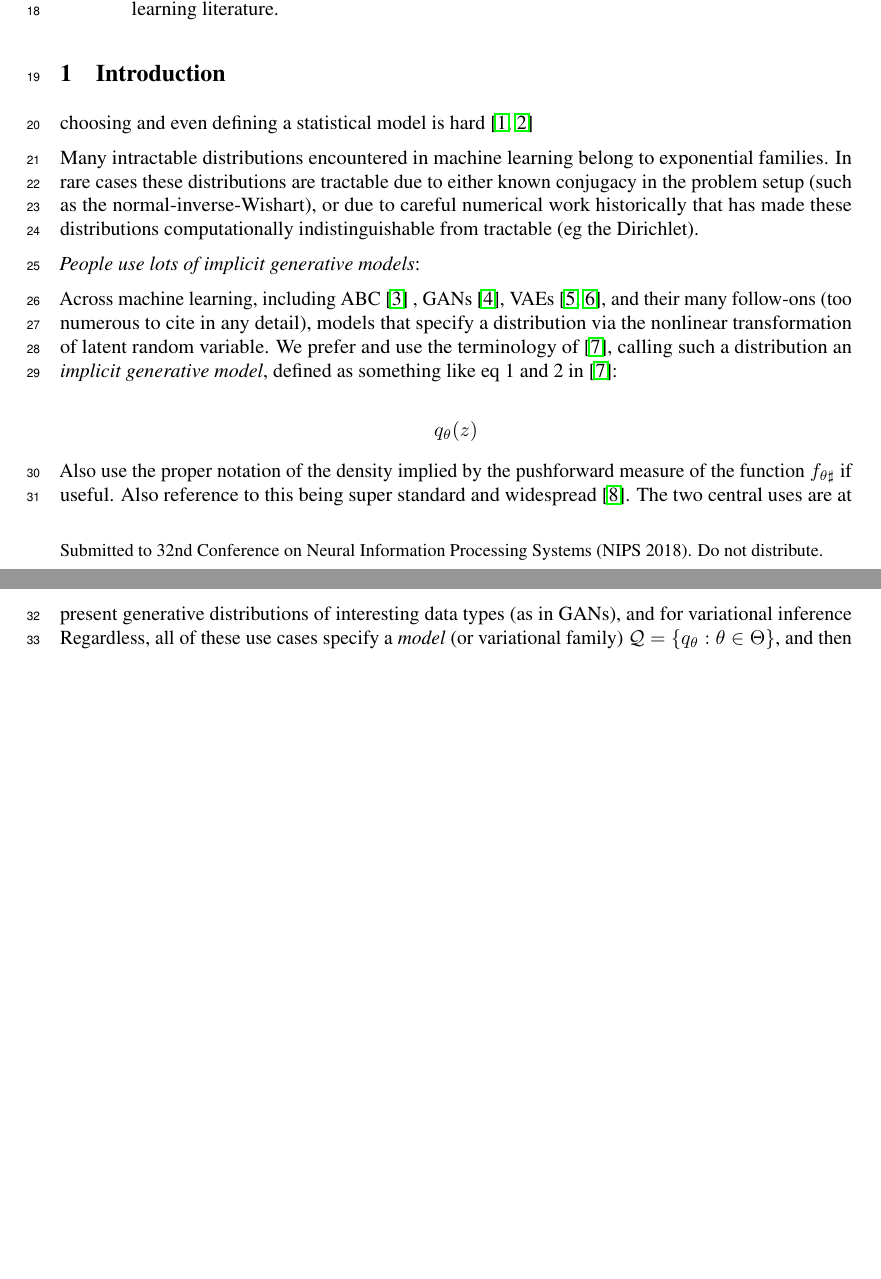
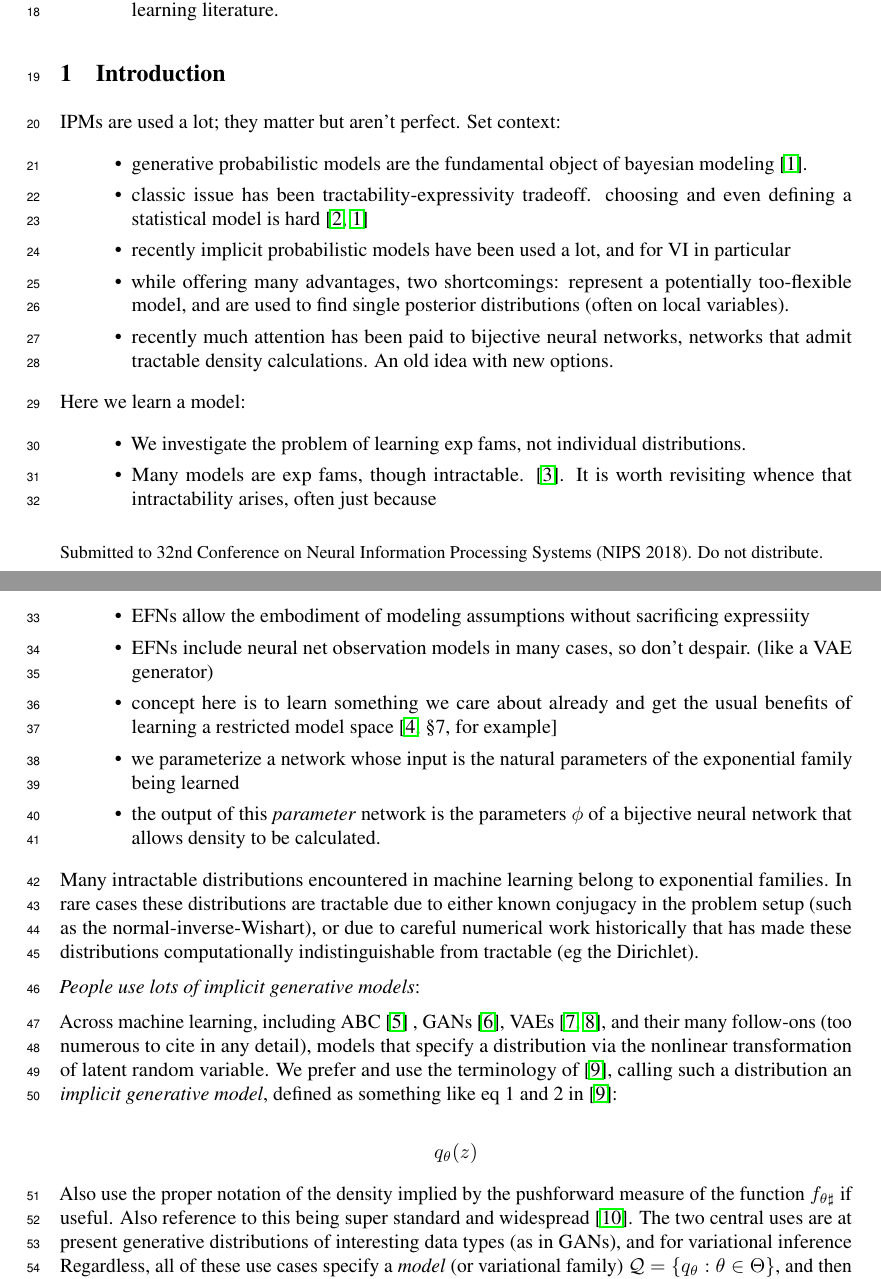
Before and after one commit to cunningham-lab/efn, a LaTeX paper (written/BittnerNIPS2018.tex): two parts of pages 1 and 2 of 12, joined at a grey line, cut so that both start at the same text, the shorter picture padded with empty space. Compiled offline with pdfLaTeX.

Commit message:
intro outline start

```diff
--- a/written/BittnerNIPS2018.tex
+++ b/written/BittnerNIPS2018.tex
@@ -97,8 +97,31 @@ Recently much attention has been paid to implicit probabilistic models -- models
 
 \section{Introduction}
 
+IPMs are used a lot; they matter but aren't perfect.  Set context:
+\begin{itemize}
+\item generative probabilistic models are the fundamental object of bayesian modeling \cite{gelman2014bayesian}.
+\item classic issue has been tractability-expressivity tradeoff.  choosing and even defining a statistical model is hard \cite{mccullagh2002, gelman2014bayesian}
+\item recently implicit probabilistic models have been used a lot, and for VI in particular
+\item while offering many advantages, two shortcomings: represent a potentially too-flexible model, and are used to find single posterior distributions (often on local variables).
+\item recently much attention has been paid to bijective neural networks, networks that admit tractable density calculations.  An old idea with new options.
+\end{itemize}
 
-choosing and even defining a statistical model is hard \cite{mccullagh2002, gelman2014bayesian}
+
+
+Here we learn a model:
+\begin{itemize}
+\item We investigate the problem of learning exp fams, not individual distributions.
+\item Many models are exp fams, though intractable.  \cite{wainwright2008graphical}.   It is worth revisiting whence that intractability arises, often just because
+\item EFNs allow the embodiment of modeling assumptions without sacrificing expressiity
+\item EFNs include neural net observation models in many cases, so don't despair. (like a VAE generator)
+\item concept here is to learn something we care about already and get the usual benefits of learning a restricted model space \cite[\S7, for example]{friedman2001elements}
+\item we parameterize a network whose input is the natural parameters of the exponential family being learned
+\item the output of this \emph{parameter} network is the parameters $\phi$ of a bijective neural network that allows density to be calculated.
+\end{itemize}
+
+
+
+
 
 Many intractable distributions encountered in machine learning belong to exponential families.  In rare cases these distributions are tractable due to either known conjugacy in the problem setup (such as the normal-inverse-Wishart), or due to careful numerical work historically that has made these distributions computationally indistinguishable from tractable (eg the Dirichlet).
 
```
Also changed, not shown: written/BittnerNIPS2018.bib (+10 -1 lines), written/BittnerNIPS2018.bbl, written/BittnerNIPS2018.pdf, written/BittnerNIPS2018.tex (11 more changed lines), 5 other files.
